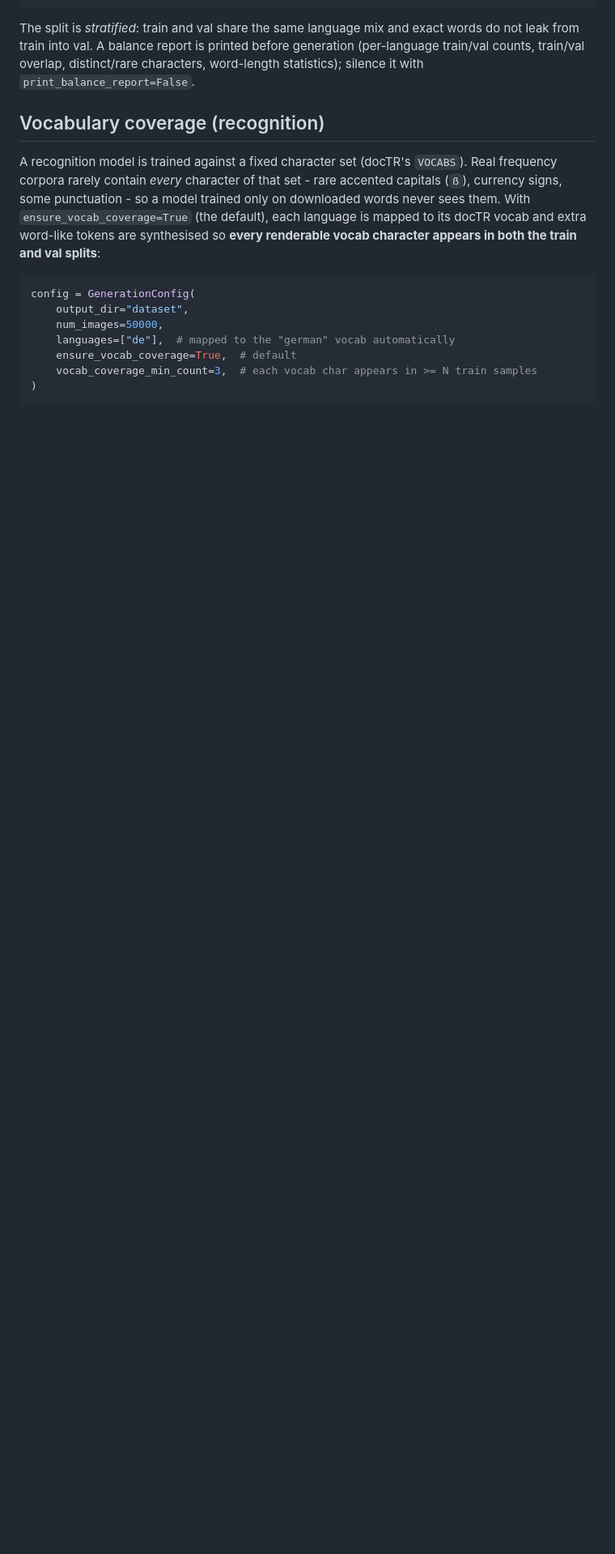
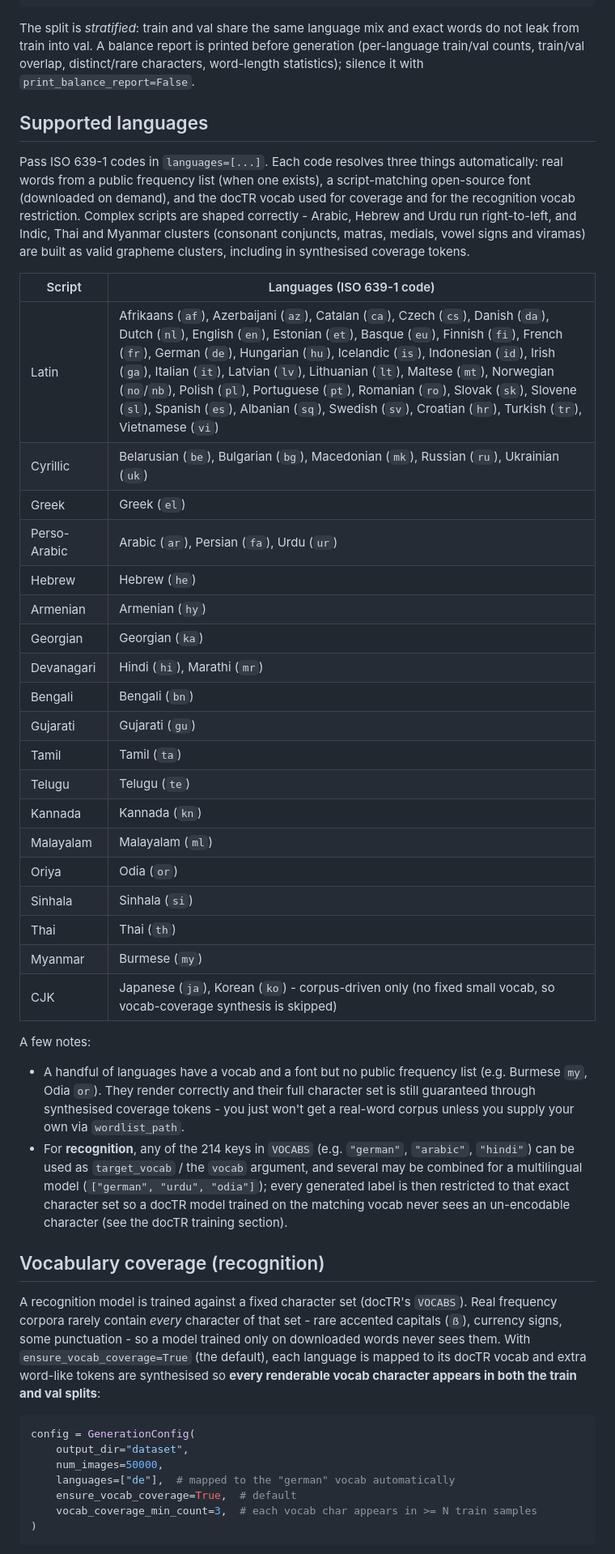
Before and after one commit to felixdittrich92/docTR-Synth-Generator, a Markdown page: README.md, the part around one of its changes. Shown at 81% size. GitHub-like rendering; blank space fills up the shorter version.

Commit message:
Improve docTR recognition dataset integration

```diff
--- a/README.md
+++ b/README.md
@@ -130,6 +132,51 @@ words do not leak from train into val. A balance report is printed before
 generation (per-language train/val counts, train/val overlap, distinct/rare
 characters, word-length statistics); silence it with
 `print_balance_report=False`.
+
+## Supported languages
+
+Pass ISO 639-1 codes in `languages=[...]`. Each code resolves three things
+automatically: real words from a public frequency list (when one exists), a
+script-matching open-source font (downloaded on demand), and the docTR vocab
+used for coverage and for the recognition vocab restriction. Complex scripts are
+shaped correctly - Arabic, Hebrew and Urdu run right-to-left, and Indic, Thai and
+Myanmar clusters (consonant conjuncts, matras, medials, vowel signs and viramas)
+are built as valid grapheme clusters, including in synthesised coverage tokens.
+
+| Script | Languages (ISO 639-1 code) |
+| --- | --- |
+| Latin | Afrikaans (`af`), Azerbaijani (`az`), Catalan (`ca`), Czech (`cs`), Danish (`da`), Dutch (`nl`), English (`en`), Estonian (`et`), Basque (`eu`), Finnish (`fi`), French (`fr`), German (`de`), Hungarian (`hu`), Icelandic (`is`), Indonesian (`id`), Irish (`ga`), Italian (`it`), Latvian (`lv`), Lithuanian (`lt`), Maltese (`mt`), Norwegian (`no`/`nb`), Polish (`pl`), Portuguese (`pt`), Romanian (`ro`), Slovak (`sk`), Slovene (`sl`), Spanish (`es`), Albanian (`sq`), Swedish (`sv`), Croatian (`hr`), Turkish (`tr`), Vietnamese (`vi`) |
+| Cyrillic | Belarusian (`be`), Bulgarian (`bg`), Macedonian (`mk`), Russian (`ru`), Ukrainian (`uk`) |
+| Greek | Greek (`el`) |
+| Perso-Arabic | Arabic (`ar`), Persian (`fa`), Urdu (`ur`) |
+| Hebrew | Hebrew (`he`) |
+| Armenian | Armenian (`hy`) |
+| Georgian | Georgian (`ka`) |
+| Devanagari | Hindi (`hi`), Marathi (`mr`) |
+| Bengali | Bengali (`bn`) |
+| Gujarati | Gujarati (`gu`) |
+| Tamil | Tamil (`ta`) |
+| Telugu | Telugu (`te`) |
+| Kannada | Kannada (`kn`) |
+| Malayalam | Malayalam (`ml`) |
+| Oriya | Odia (`or`) |
+| Sinhala | Sinhala (`si`) |
+| Thai | Thai (`th`) |
+| Myanmar | Burmese (`my`) |
+| CJK | Japanese (`ja`), Korean (`ko`) - corpus-driven only (no fixed small vocab, so vocab-coverage synthesis is skipped) |
+
+A few notes:
+
+- A handful of languages have a vocab and a font but no public frequency list
+  (e.g. Burmese `my`, Odia `or`). They render correctly and their full character
+  set is still guaranteed through synthesised coverage tokens - you just won't
+  get a real-word corpus unless you supply your own via `wordlist_path`.
+- For **recognition**, any of the 214 keys in ``VOCABS`` (e.g. `"german"`,
+  `"arabic"`, `"hindi"`) can be used as ``target_vocab`` / the ``vocab`` argument,
+  and several may be combined for a multilingual model
+  (`["german", "urdu", "odia"]`); every generated label is then restricted to
+  that exact character set so a docTR model trained on the matching vocab never
+  sees an un-encodable character (see the docTR training section).
 
 ## Vocabulary coverage (recognition)
 
```
Also changed, not shown: other parts of README.md (+16 -1 lines), docs/examples_grid.png (added), 7 other files.
